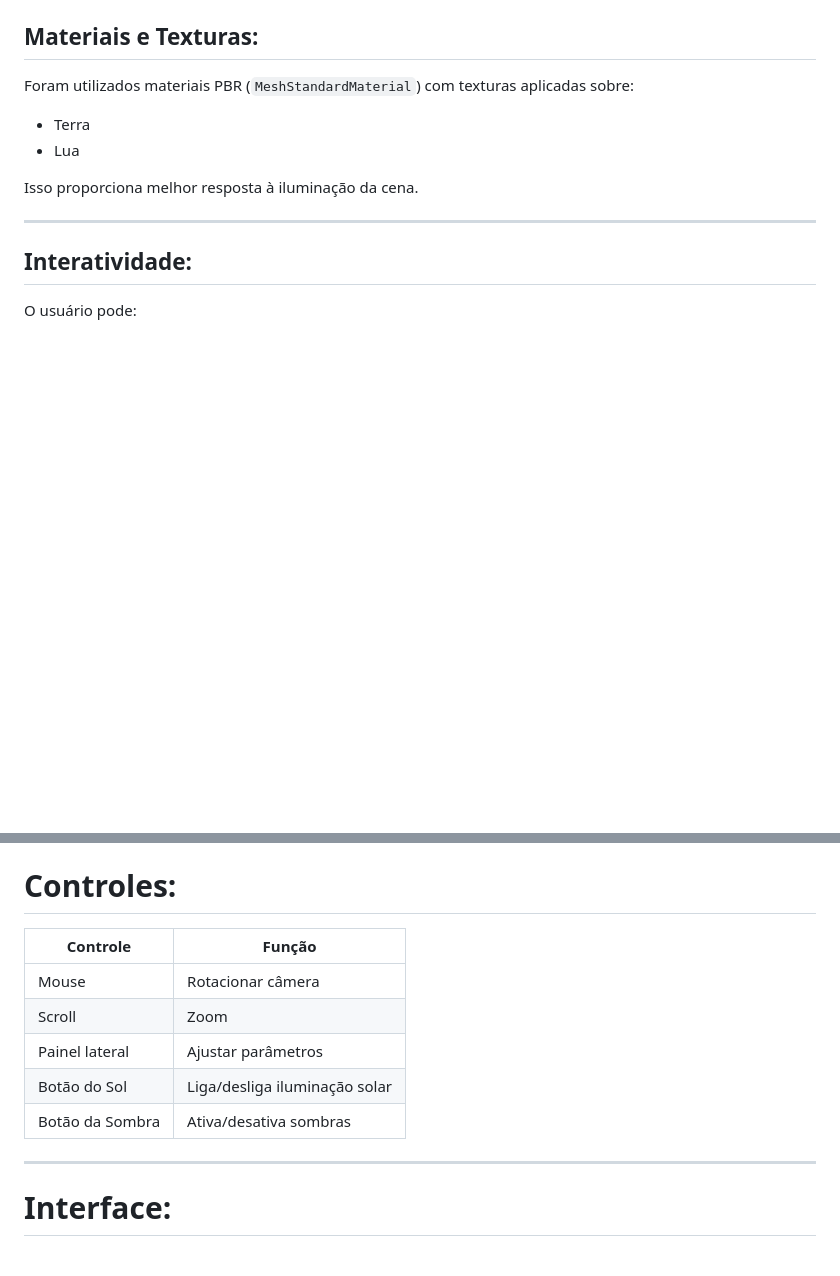
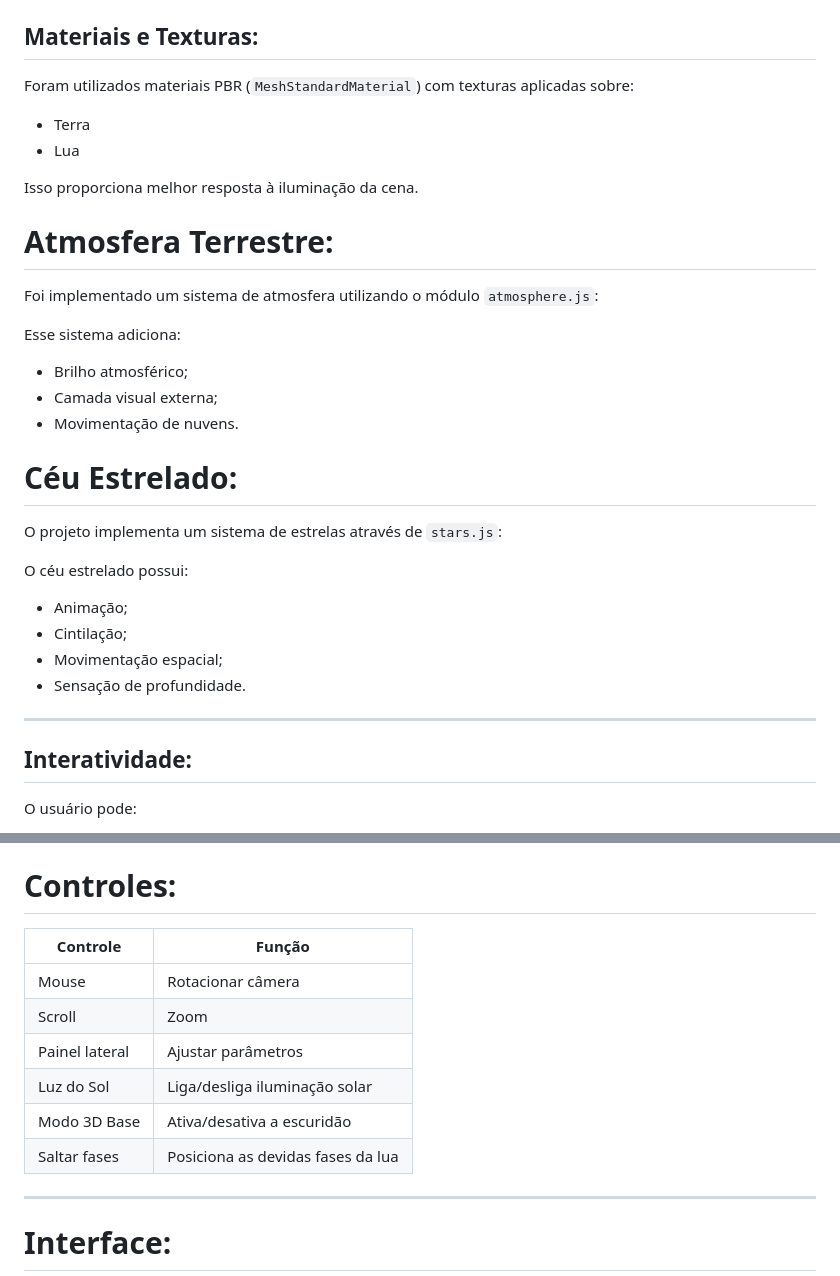
Before and after one commit to Felype-byte/COMPUTACAO_GRAFICA, a Markdown page: README.md, 2 parts joined by grey strips. Drawn GitHub-style; blank space fills up the shorter version.

```diff
--- a/README.md
+++ b/README.md
@@ -58,6 +68,27 @@ Foram utilizados materiais PBR (`MeshStandardMaterial`) com texturas aplicadas s
 * Lua
 
 Isso proporciona melhor resposta à iluminação da cena.
+
+# Atmosfera Terrestre:
+
+Foi implementado um sistema de atmosfera utilizando o módulo `atmosphere.js`:
+
+Esse sistema adiciona:
+
+* Brilho atmosférico;
+* Camada visual externa;
+* Movimentação de nuvens.
+
+# Céu Estrelado:
+
+O projeto implementa um sistema de estrelas através de `stars.js`:
+
+O céu estrelado possui:
+
+* Animação;
+* Cintilação;
+* Movimentação espacial;
+* Sensação de profundidade.
 
 ---
 
@@ -129,13 +160,14 @@ http://localhost:5500
 
 # Controles:
 
-| Controle       | Função                        |
-| -------------- | ----------------------------- |
-| Mouse          | Rotacionar câmera             |
-| Scroll         | Zoom                          |
-| Painel lateral | Ajustar parâmetros            |
-| Botão do Sol     | Liga/desliga iluminação solar |
-| Botão da Sombra | Ativa/desativa sombras        |
+| Controle       | Função                            |
+| -------------- | --------------------------------- |
+| Mouse          | Rotacionar câmera                 |
+| Scroll         | Zoom                              |
+| Painel lateral | Ajustar parâmetros                |
+| Luz do Sol     | Liga/desliga iluminação solar     |
+| Modo 3D Base   | Ativa/desativa a escuridão        |
+| Saltar fases   | Posiciona as devidas fases da lua |
 
 ---
 
```
Also changed, not shown: other parts of README.md (+16 -6 lines).
